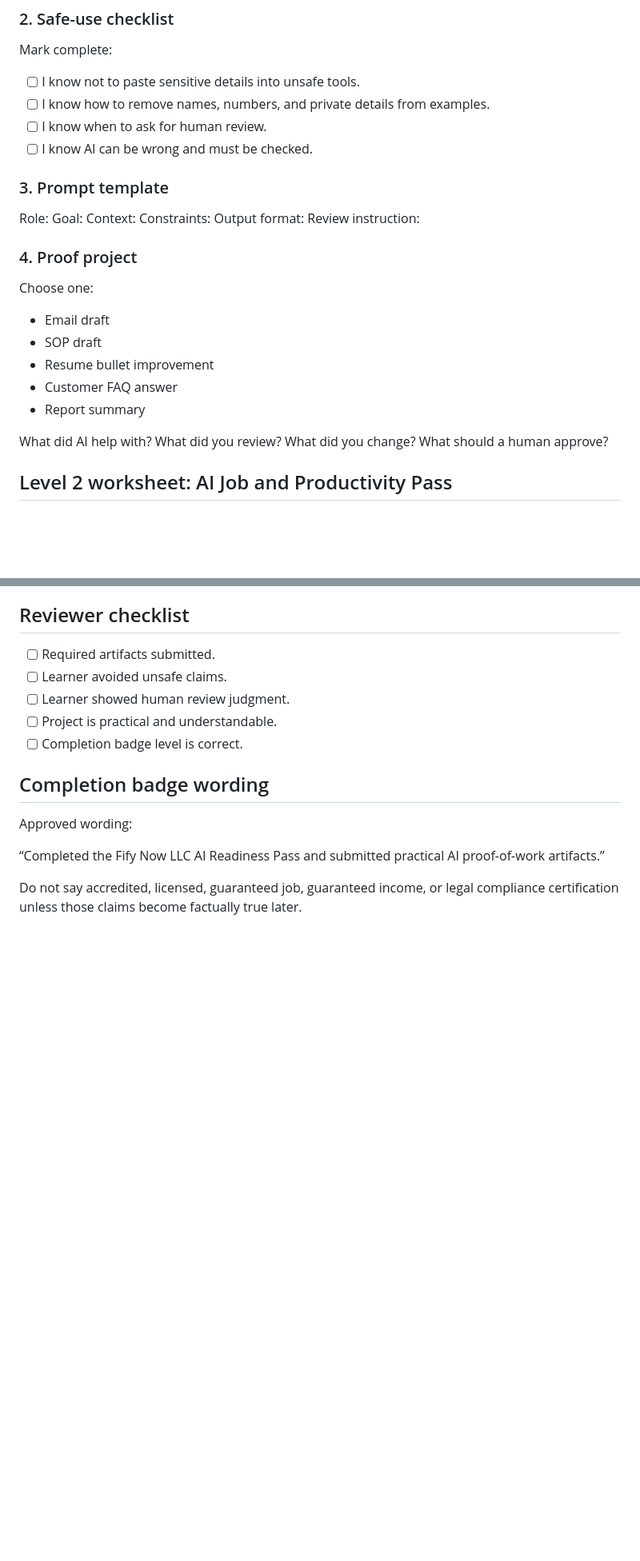
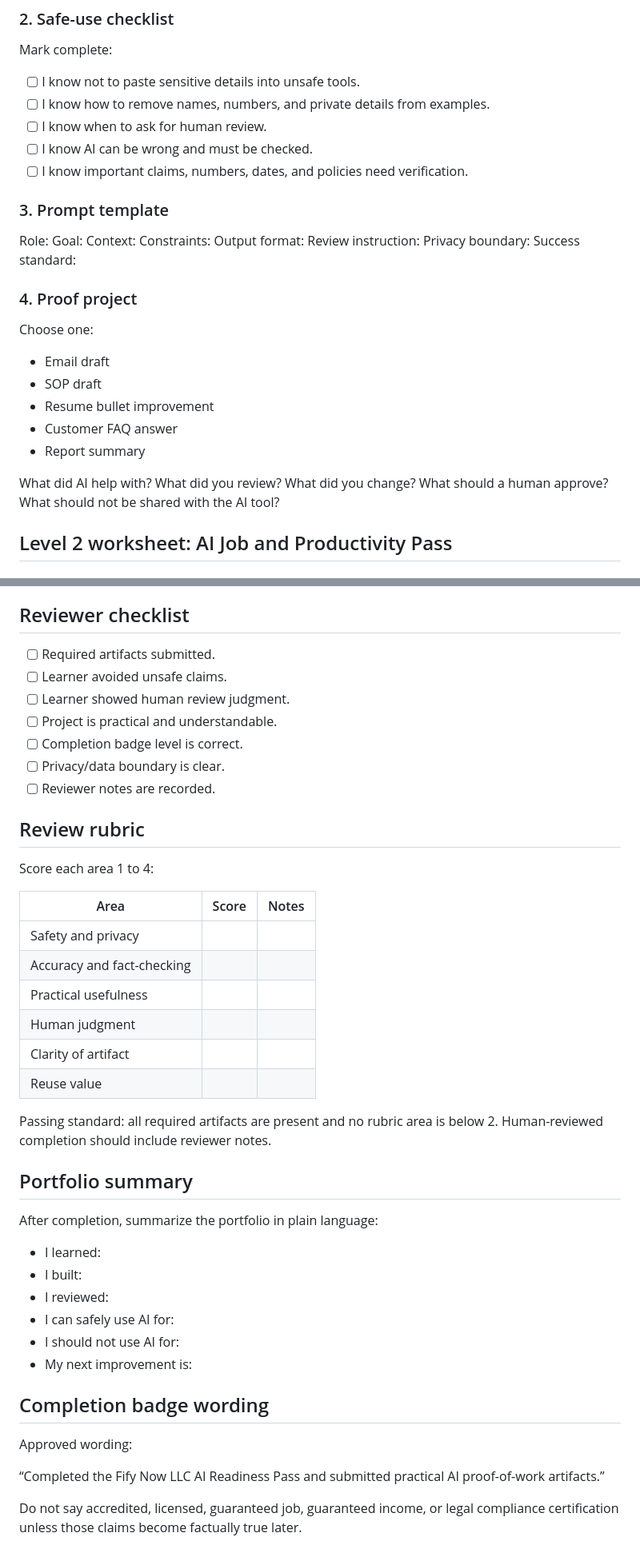
Before and after one commit to trustybooker/-Ai-Readiness, a Markdown page: course/ai-readiness-workbook.md, 2 parts joined by grey strips. Shown at 80% size. Drawn GitHub-style; blank space fills up the shorter version.

Commit message:
Upgrade workbook to professional rubric format

```diff
--- a/course/ai-readiness-workbook.md
+++ b/course/ai-readiness-workbook.md
@@ -35,6 +38,7 @@ Mark complete:
 - [ ] I know how to remove names, numbers, and private details from examples.
 - [ ] I know when to ask for human review.
 - [ ] I know AI can be wrong and must be checked.
+- [ ] I know important claims, numbers, dates, and policies need verification.
 
 ### 3. Prompt template
 
@@ -44,6 +48,8 @@ Context:
 Constraints:
 Output format:
 Review instruction:
+Privacy boundary:
+Success standard:
 
 ### 4. Proof project
 
@@ -59,6 +65,7 @@ What did AI help with?
 What did you review?
 What did you change?
 What should a human approve?
+What should not be shared with the AI tool?
 
 ## Level 2 worksheet: AI Job and Productivity Pass
 
@@ -173,6 +201,34 @@ Support recommendation:
 - [ ] Learner showed human review judgment.
 - [ ] Project is practical and understandable.
 - [ ] Completion badge level is correct.
+- [ ] Privacy/data boundary is clear.
+- [ ] Reviewer notes are recorded.
+
+## Review rubric
+
+Score each area 1 to 4:
+
+| Area | Score | Notes |
+| --- | --- | --- |
+| Safety and privacy |  |  |
+| Accuracy and fact-checking |  |  |
+| Practical usefulness |  |  |
+| Human judgment |  |  |
+| Clarity of artifact |  |  |
+| Reuse value |  |  |
+
+Passing standard: all required artifacts are present and no rubric area is below 2. Human-reviewed completion should include reviewer notes.
+
+## Portfolio summary
+
+After completion, summarize the portfolio in plain language:
+
+- I learned:
+- I built:
+- I reviewed:
+- I can safely use AI for:
+- I should not use AI for:
+- My next improvement is:
 
 ## Completion badge wording
 
```
Also changed, not shown: other parts of course/ai-readiness-workbook.md (+24 -0 lines).
